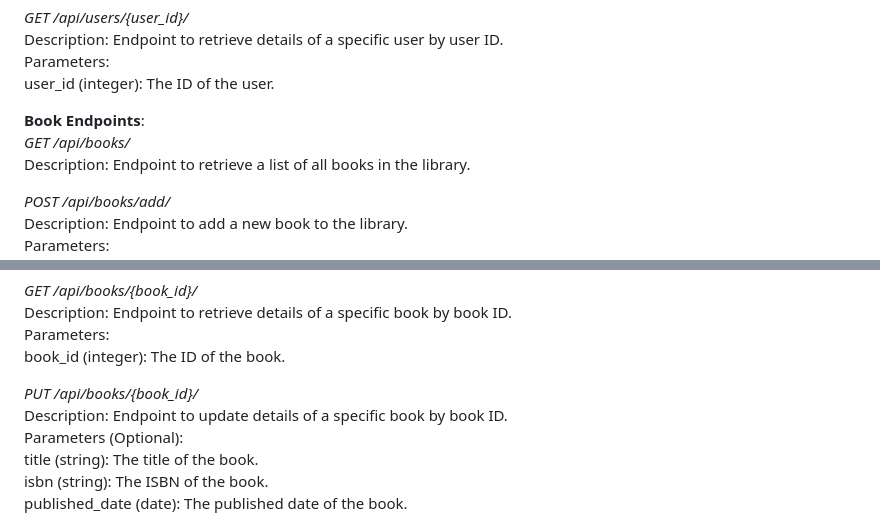
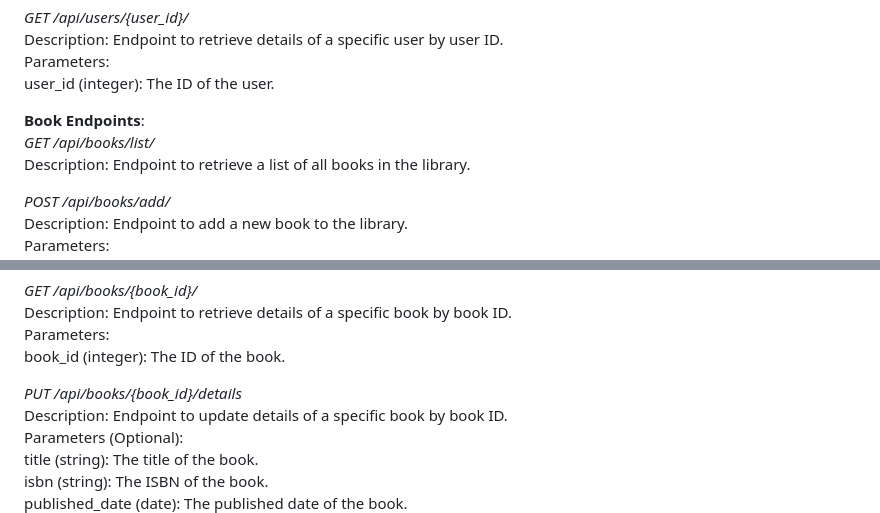
Before and after one commit to anish102/liMS, a Markdown page: README.md, 2 parts joined by grey strips. GitHub-like rendering.

```diff
--- a/README.md
+++ b/README.md
@@ -34,7 +34,7 @@ Parameters:
 user_id (integer): The ID of the user.
 
 **Book Endpoints**:
-*GET /api/books/*
+*GET /api/books/list/*
 Description: Endpoint to retrieve a list of all books in the library.
 
 *POST /api/books/add/*
@@ -51,7 +51,7 @@ Description: Endpoint to retrieve details of a specific book by book ID.
 Parameters:
 book_id (integer): The ID of the book.
 
-*PUT /api/books/{book_id}/*
+*PUT /api/books/{book_id}/details*
 Description: Endpoint to update details of a specific book by book ID.
 Parameters (Optional):
 title (string): The title of the book.
```
